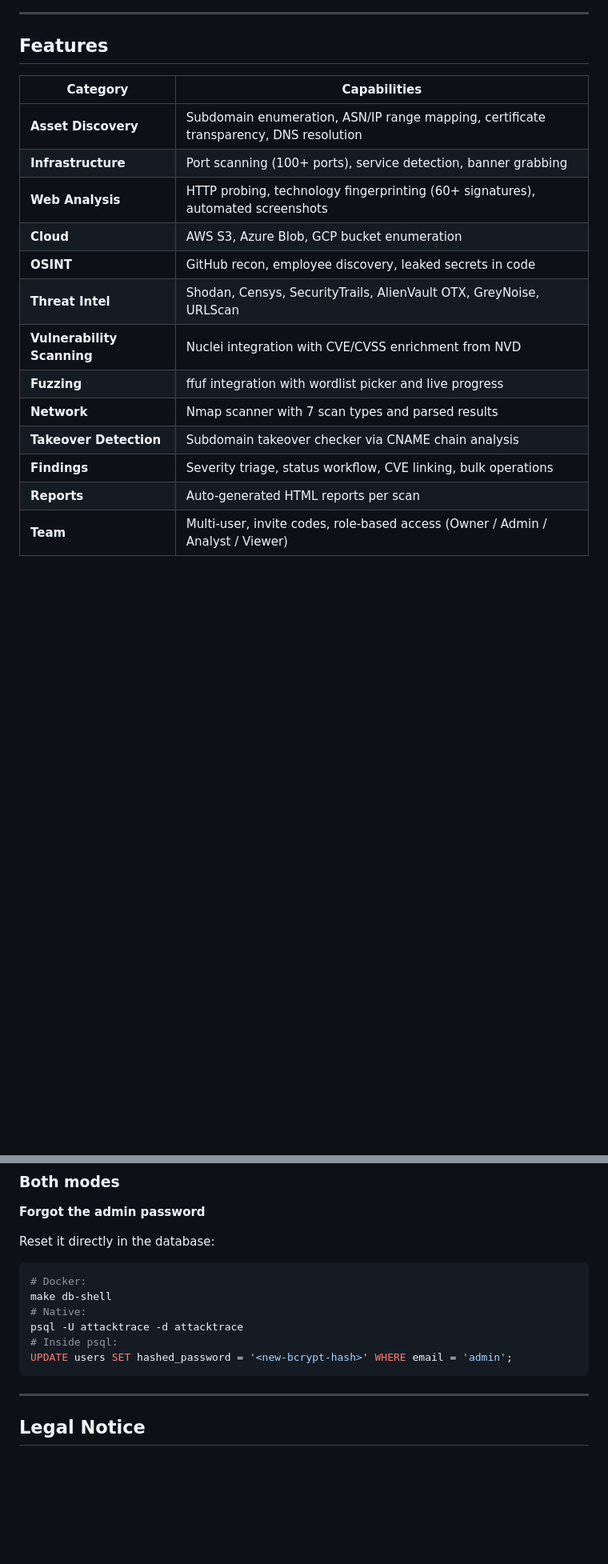
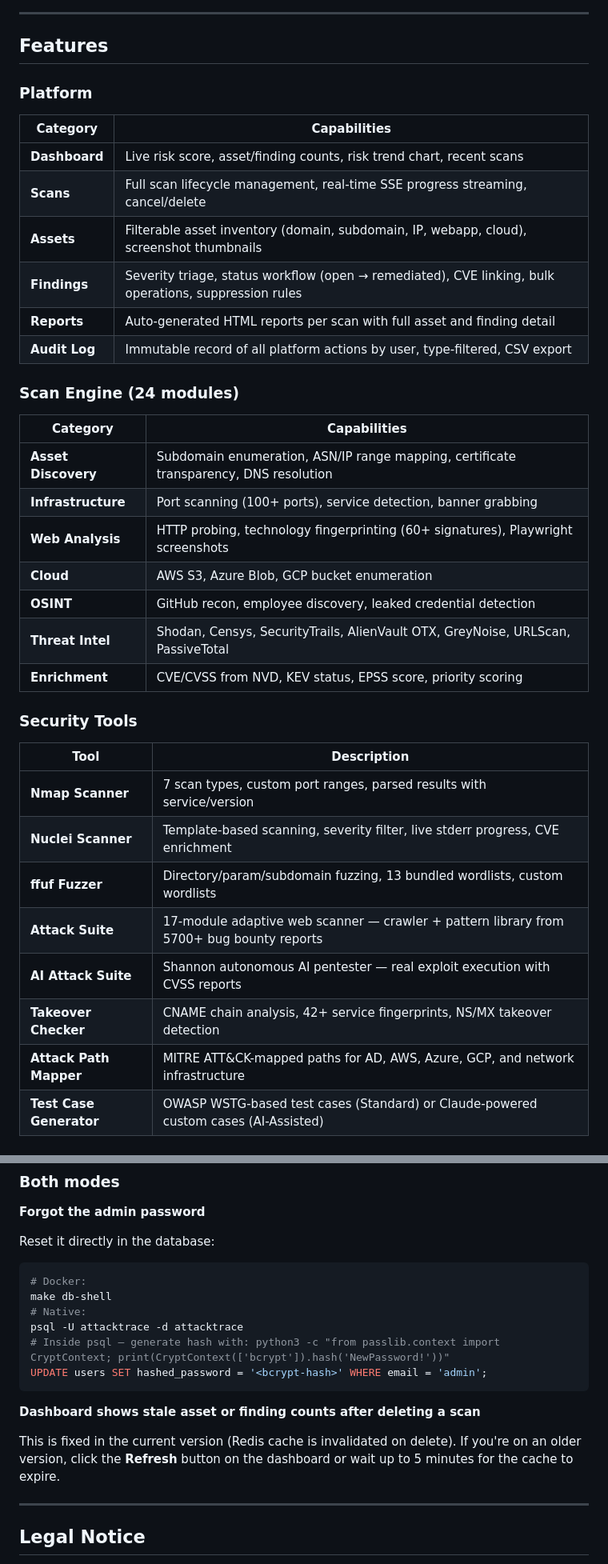
Before and after one commit to SJ-Source-Sink/AttackTrace, a Markdown page: README.md, 2 parts joined by grey strips. Shown at 80% size. GitHub-like rendering; blank space fills up the shorter version.

````diff
--- a/README.md
+++ b/README.md
@@ -48,18 +49,39 @@
 
 ## Features
 
+### Platform
+
+| Category | Capabilities |
+|---|---|
+| **Dashboard** | Live risk score, asset/finding counts, risk trend chart, recent scans |
+| **Scans** | Full scan lifecycle management, real-time SSE progress streaming, cancel/delete |
+| **Assets** | Filterable asset inventory (domain, subdomain, IP, webapp, cloud), screenshot thumbnails |
+| **Findings** | Severity triage, status workflow (open → remediated), CVE linking, bulk operations, suppression rules |
+| **Reports** | Auto-generated HTML reports per scan with full asset and finding detail |
+| **Audit Log** | Immutable record of all platform actions by user, type-filtered, CSV export |
+
+### Scan Engine (24 modules)
+
 | Category | Capabilities |
 |---|---|
 | **Asset Discovery** | Subdomain enumeration, ASN/IP range mapping, certificate transparency, DNS resolution |
 | **Infrastructure** | Port scanning (100+ ports), service detection, banner grabbing |
-| **Web Analysis** | HTTP probing, technology fingerprinting (60+ signatures), automated screenshots |
+| **Web Analysis** | HTTP probing, technology fingerprinting (60+ signatures), Playwright screenshots |
 | **Cloud** | AWS S3, Azure Blob, GCP bucket enumeration |
-| **OSINT** | GitHub recon, employee discovery, leaked secrets in code |
-| **Threat Intel** | Shodan, Censys, SecurityTrails, AlienVault OTX, GreyNoise, URLScan |
-| **Vulnerability Scanning** | Nuclei integration with CVE/CVSS enrichment from NVD |
-| **Fuzzing** | ffuf integration with wordlist picker and live progress |
-| **Network** | Nmap scanner with 7 scan types and parsed results |
-| **Takeover Detection** | Subdomain takeover checker via CNAME chain analysis |
-| **Findings** | Severity triage, status workflow, CVE linking, bulk operations |
-| **Reports** | Auto-generated HTML reports per scan |
-| **Team** | Multi-user, invite codes, role-based access (Owner / Admin / Analyst / Viewer) |
+| **OSINT** | GitHub recon, employee discovery, leaked credential detection |
+| **Threat Intel** | Shodan, Censys, SecurityTrails, AlienVault OTX, GreyNoise, URLScan, PassiveTotal |
+| **Enrichment** | CVE/CVSS from NVD, KEV status, EPSS score, priority scoring |
+
+### Security Tools
+
+| Tool | Description |
+|---|---|
+| **Nmap Scanner** | 7 scan types, custom port ranges, parsed results with service/version |
+| **Nuclei Scanner** | Template-based scanning, severity filter, live stderr progress, CVE enrichment |
+| **ffuf Fuzzer** | Directory/param/subdomain fuzzing, 13 bundled wordlists, custom wordlists |
+| **Attack Suite** | 17-module adaptive web scanner — crawler + pattern library from 5700+ bug bounty reports |
+| **AI Attack Suite** | Shannon autonomous AI pentester — real exploit execution with CVSS reports |
+| **Takeover Checker** | CNAME chain analysis, 42+ service fingerprints, NS/MX takeover detection |
+| **Attack Path Mapper** | MITRE ATT&CK-mapped paths for AD, AWS, Azure, GCP, and network infrastructure |
+| **Test Case Generator** | OWASP WSTG-based test cases (Standard) or Claude-powered custom cases (AI-Assisted) |
+
@@ -359,9 +454,13 @@ Reset it directly in the database:
 make db-shell
 # Native:
 psql -U attacktrace -d attacktrace
-# Inside psql:
-UPDATE users SET hashed_password = '<new-bcrypt-hash>' WHERE email = 'admin';
+# Inside psql — generate hash with: python3 -c "from passlib.context import CryptContext; print(CryptContext(['bcrypt']).hash('NewPassword!'))"
+UPDATE users SET hashed_password = '<bcrypt-hash>' WHERE email = 'admin';
 ```
+
+**Dashboard shows stale asset or finding counts after deleting a scan**
+
+This is fixed in the current version (Redis cache is invalidated on delete). If you're on an older version, click the **Refresh** button on the dashboard or wait up to 5 minutes for the cache to expire.
 
 ---
 
````
Also changed, not shown: other parts of README.md (+118 -44 lines).
